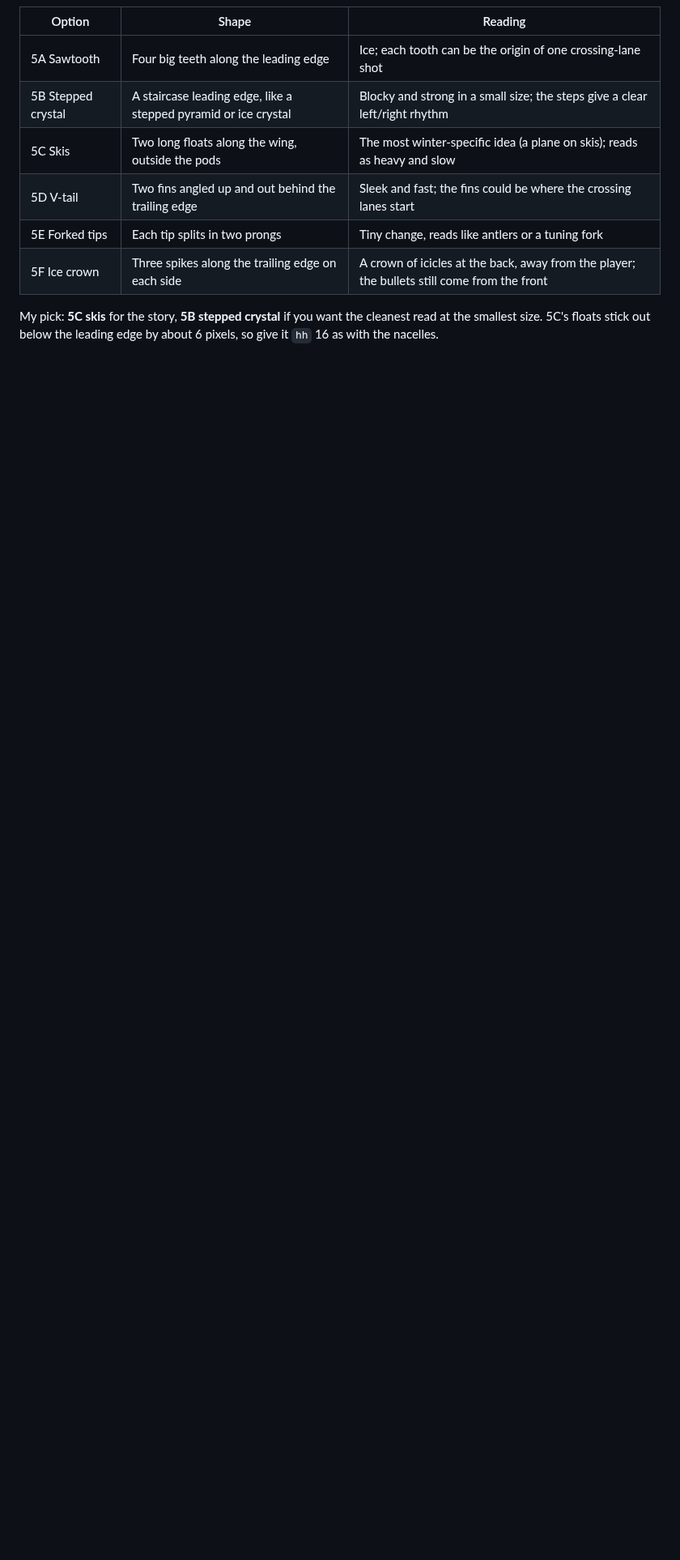
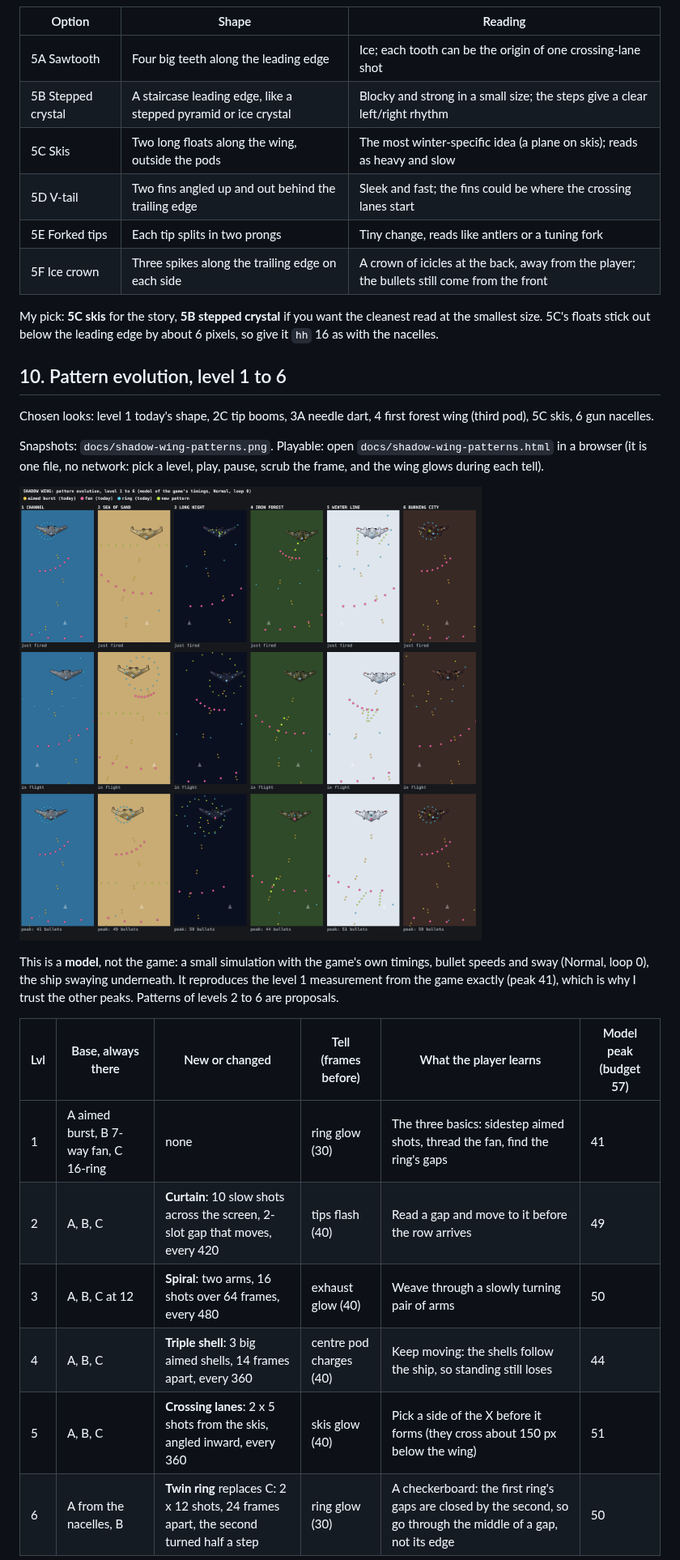
Before and after one commit to mandelforce/feuervogel, a Markdown page: docs/shadow-wing-design.md, the part around one of its changes. Shown at 81% size. GitHub-like rendering; pictures changed too: docs/shadow-wing-patterns.png (added); blank space fills up the shorter version.

Commit message:
Shadow Wing: pattern evolution model, playable page and snapshot sheet (design note section 10)
Co-Authored-By: Claude Sonnet 5.5 <noreply@anthropic.com>
Claude-Session: https://claude.ai/code/session_01FBJR2ARzFS6bdooCrubzxH

```diff
--- a/docs/shadow-wing-design.md
+++ b/docs/shadow-wing-design.md
@@ -158,3 +158,22 @@ Mock-up: `docs/shadow-wing-looks-v4.png`, from `docs/shadow-wing-art-v4.js` (`ma
 
 My pick: **5C skis** for the story, **5B stepped crystal** if you want the cleanest read at the smallest size. 5C's floats stick out below the leading edge by about 6 pixels, so give it `hh` 16 as with the nacelles.
 
+## 10. Pattern evolution, level 1 to 6
+
+Chosen looks: level 1 today's shape, 2C tip booms, 3A needle dart, 4 first forest wing (third pod), 5C skis, 6 gun nacelles.
+
+Snapshots: `docs/shadow-wing-patterns.png`. Playable: open `docs/shadow-wing-patterns.html` in a browser (it is one file, no network: pick a level, play, pause, scrub the frame, and the wing glows during each tell).
+
+![Pattern evolution](shadow-wing-patterns.png)
+
+This is a **model**, not the game: a small simulation with the game's own timings, bullet speeds and sway (Normal, loop 0), the ship swaying underneath. It reproduces the level 1 measurement from the game exactly (peak 41), which is why I trust the other peaks. Patterns of levels 2 to 6 are proposals.
+
+| Lvl | Base, always there | New or changed | Tell (frames before) | What the player learns | Model peak (budget 57) |
+|---|---|---|---|---|---|
+| 1 | A aimed burst, B 7-way fan, C 16-ring | none | ring glow (30) | The three basics: sidestep aimed shots, thread the fan, find the ring's gaps | 41 |
+| 2 | A, B, C | **Curtain**: 10 slow shots across the screen, 2-slot gap that moves, every 420 | tips flash (40) | Read a gap and move to it before the row arrives | 49 |
+| 3 | A, B, C at 12 | **Spiral**: two arms, 16 shots over 64 frames, every 480 | exhaust glow (40) | Weave through a slowly turning pair of arms | 50 |
+| 4 | A, B, C | **Triple shell**: 3 big aimed shells, 14 frames apart, every 360 | centre pod charges (40) | Keep moving: the shells follow the ship, so standing still loses | 44 |
+| 5 | A, B, C | **Crossing lanes**: 2 x 5 shots from the skis, angled inward, every 360 | skis glow (40) | Pick a side of the X before it forms (they cross about 150 px below the wing) | 51 |
+| 6 | A from the nacelles, B | **Twin ring** replaces C: 2 x 12 shots, 24 frames apart, the second turned half a step | ring glow (30) | A checkerboard: the first ring's gaps are closed by the second, so go through the middle of a gap, not its edge | 50 |
+
```
Also changed, not shown: other parts of docs/shadow-wing-design.md (+8 -0 lines), 1 other file.
